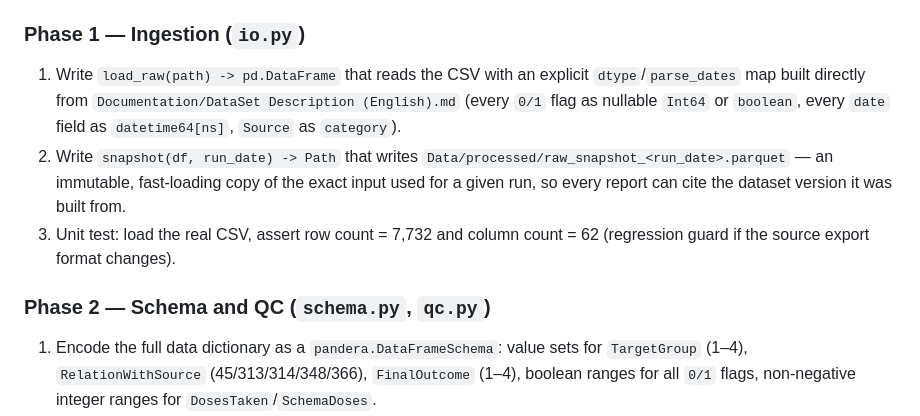
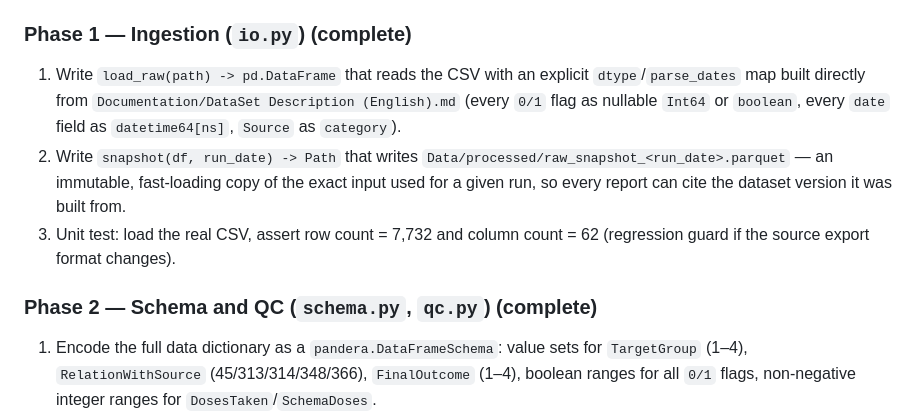
Before and after one commit to mnikiforovbcn/tb-vladimir-study, a Markdown page: Analytical Framework Implementation Plan.md, the part around the change. Rendered like a GitHub page.

Commit message:
Mark Phase 1 and Phase 2 as complete in Implementation Plan

```diff
--- a/Analytical Framework Implementation Plan.md
+++ b/Analytical Framework Implementation Plan.md
@@ -89,12 +89,12 @@ TBPoject/
 4. Add `pre-commit` config running `ruff` and `black` on commit.
 5. Create the folder skeleton from §3 with empty `__init__.py` files.
 
-### Phase 1 — Ingestion (`io.py`)
+### Phase 1 — Ingestion (`io.py`) (complete)
 1. Write `load_raw(path) -> pd.DataFrame` that reads the CSV with an explicit `dtype`/`parse_dates` map built directly from `Documentation/DataSet Description (English).md` (every `0/1` flag as nullable `Int64` or `boolean`, every `date` field as `datetime64[ns]`, `Source` as `category`).
 2. Write `snapshot(df, run_date) -> Path` that writes `Data/processed/raw_snapshot_<run_date>.parquet` — an immutable, fast-loading copy of the exact input used for a given run, so every report can cite the dataset version it was built from.
 3. Unit test: load the real CSV, assert row count = 7,732 and column count = 62 (regression guard if the source export format changes).
 
-### Phase 2 — Schema and QC (`schema.py`, `qc.py`)
+### Phase 2 — Schema and QC (`schema.py`, `qc.py`) (complete)
 1. Encode the full data dictionary as a `pandera.DataFrameSchema`: value sets for `TargetGroup` (1–4), `RelationWithSource` (45/313/314/348/366), `FinalOutcome` (1–4), boolean ranges for all `0/1` flags, non-negative integer ranges for `DosesTaken`/`SchemaDoses`.
 2. Implement each rule from Descriptive Study Plan §6 as a standalone, testable function returning a boolean Series of violations, e.g. `check_treatgroup_onehot(df)`, `check_outcome_mutual_exclusivity(df)`, `check_date_order(df)`, `check_doses_taken_le_schema(df)`, `check_diagnosis_mutual_exclusivity(df)`, `check_duplicate_registration(df)`.
 3. Aggregate all checks into `run_qc(df) -> QCResult` (pass/fail counts per rule + a DataFrame of flagged record IDs `Source`+`Nomer`).
```
